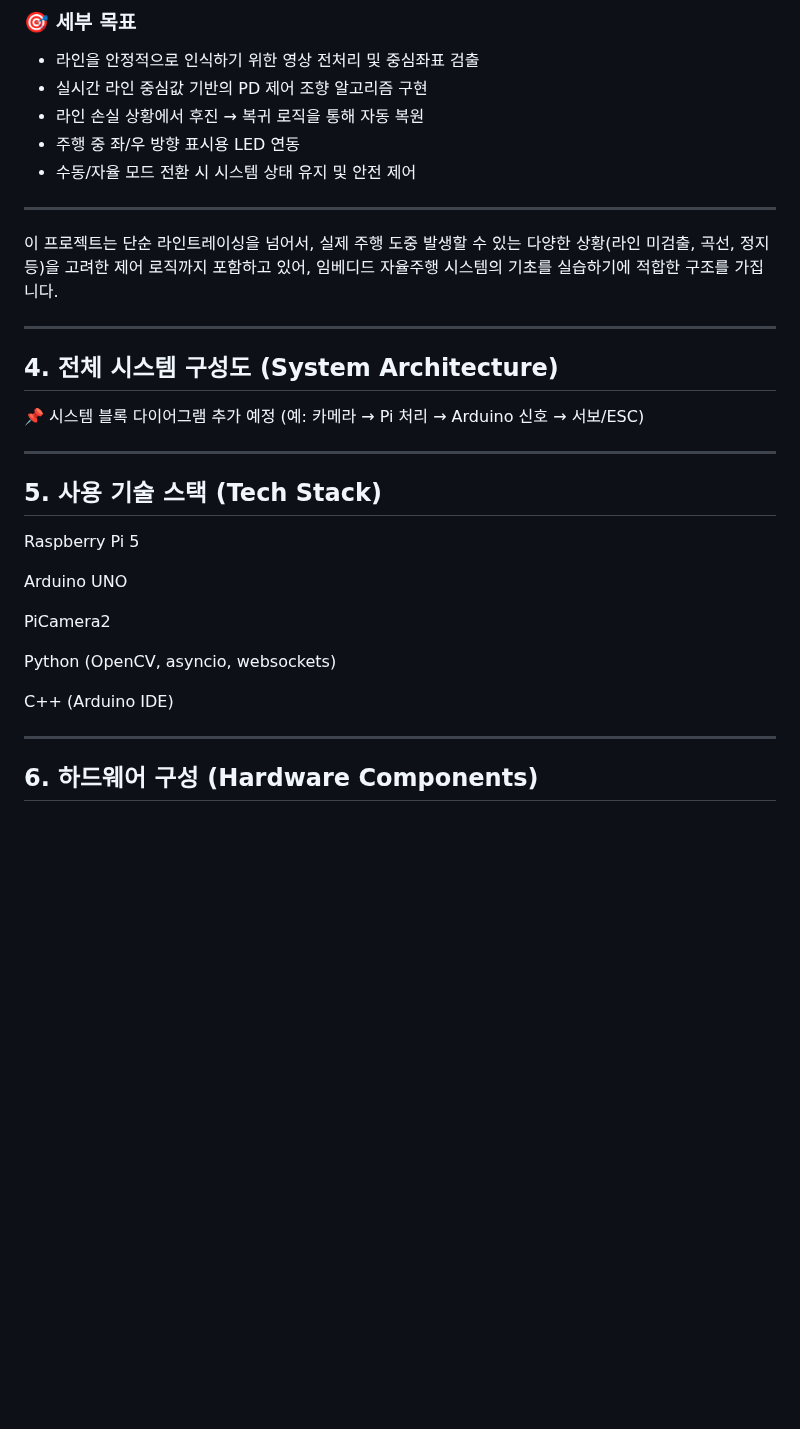
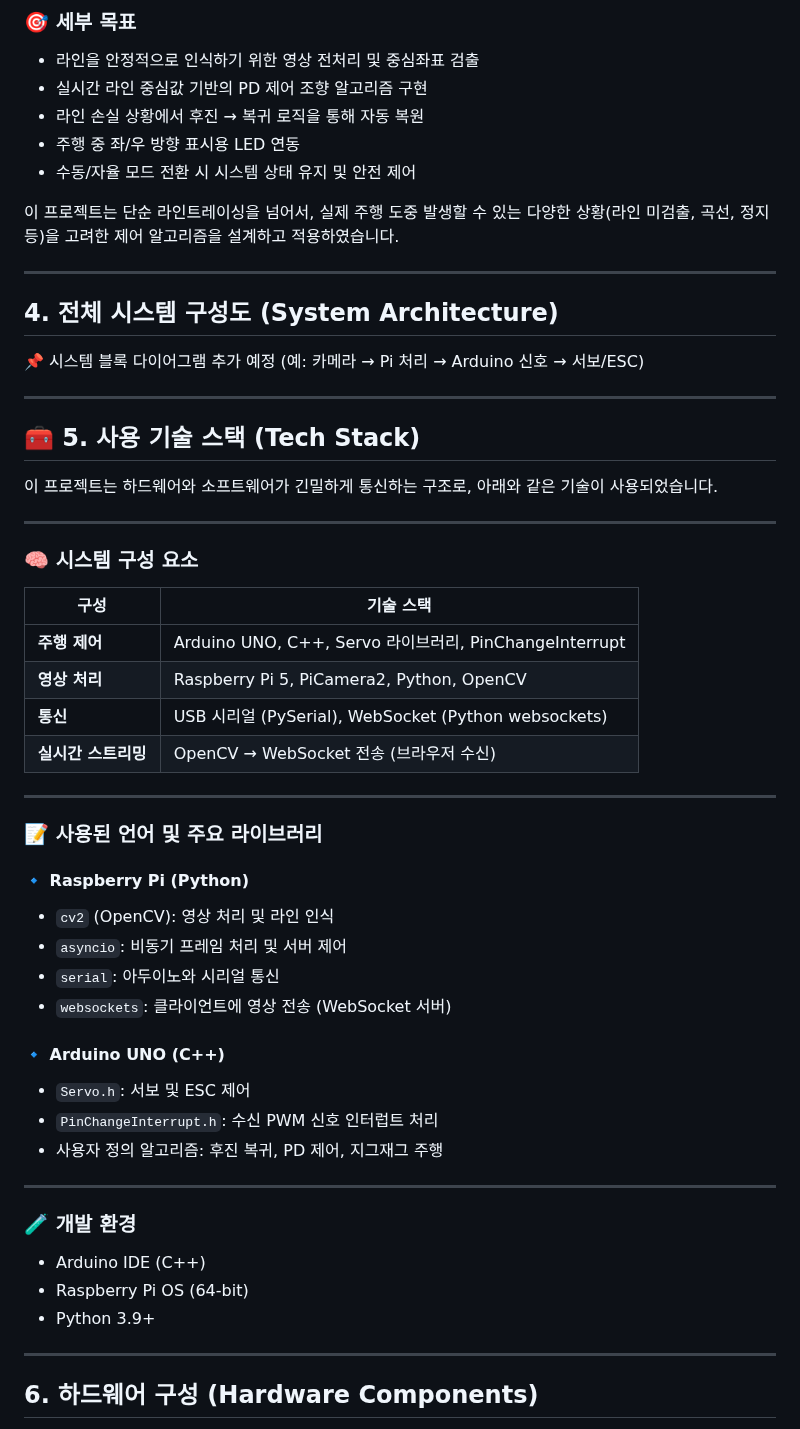
Before and after one commit to RCCAR123/RCCAR_DRIVING, a Markdown page: README.md, the part around one of its changes. Drawn GitHub-style; blank space fills up the shorter version.

```diff
--- a/README.md
+++ b/README.md
@@ -50,9 +50,8 @@
 - 주행 중 좌/우 방향 표시용 LED 연동
 - 수동/자율 모드 전환 시 시스템 상태 유지 및 안전 제어
 
----
 
-이 프로젝트는 단순 라인트레이싱을 넘어서, 실제 주행 도중 발생할 수 있는 다양한 상황(라인 미검출, 곡선, 정지 등)을 고려한 제어 로직까지 포함하고 있어, 임베디드 자율주행 시스템의 기초를 실습하기에 적합한 구조를 가집니다.
+이 프로젝트는 단순 라인트레이싱을 넘어서, 실제 주행 도중 발생할 수 있는 다양한 상황(라인 미검출, 곡선, 정지 등)을 고려한 제어 알고리즘을 설계하고 적용하였습니다.
 
 ---
 
@@ -63,17 +62,43 @@
 ---
 
 
-## 5. 사용 기술 스택 (Tech Stack)
+## 🧰 5. 사용 기술 스택 (Tech Stack)
 
-Raspberry Pi 5
+이 프로젝트는 하드웨어와 소프트웨어가 긴밀하게 통신하는 구조로, 아래와 같은 기술이 사용되었습니다.
 
-Arduino UNO
+---
 
-PiCamera2
+### 🧠 시스템 구성 요소
 
-Python (OpenCV, asyncio, websockets)
+| 구성 | 기술 스택 |
+|------|-----------|
+| **주행 제어** | Arduino UNO, C++, Servo 라이브러리, PinChangeInterrupt |
+| **영상 처리** | Raspberry Pi 5, PiCamera2, Python, OpenCV |
+| **통신** | USB 시리얼 (PySerial), WebSocket (Python websockets) |
+| **실시간 스트리밍** | OpenCV → WebSocket 전송 (브라우저 수신) |
 
-C++ (Arduino IDE)
+---
+
+### 📝 사용된 언어 및 주요 라이브러리
+
+#### 🔹 Raspberry Pi (Python)
+- `cv2` (OpenCV): 영상 처리 및 라인 인식
+- `asyncio`: 비동기 프레임 처리 및 서버 제어
+- `serial`: 아두이노와 시리얼 통신
+- `websockets`: 클라이언트에 영상 전송 (WebSocket 서버)
+
+#### 🔹 Arduino UNO (C++)
+- `Servo.h`: 서보 및 ESC 제어
+- `PinChangeInterrupt.h`: 수신 PWM 신호 인터럽트 처리
+- 사용자 정의 알고리즘: 후진 복귀, PD 제어, 지그재그 주행
+
+---
+
+### 🧪 개발 환경
+
+- Arduino IDE (C++)
+- Raspberry Pi OS (64-bit)
+- Python 3.9+
 
 ---
 
```
Also changed, not shown: other parts of README.md (+83 -7 lines).
